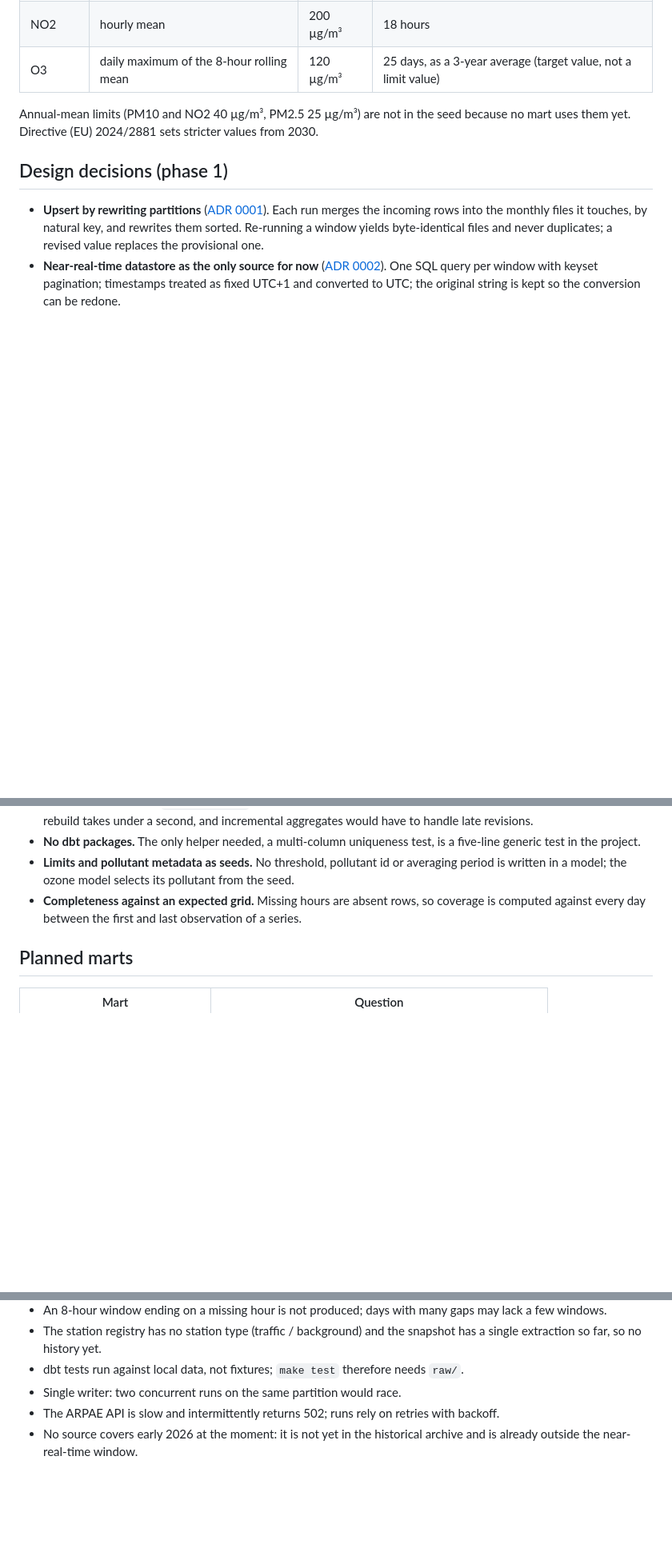
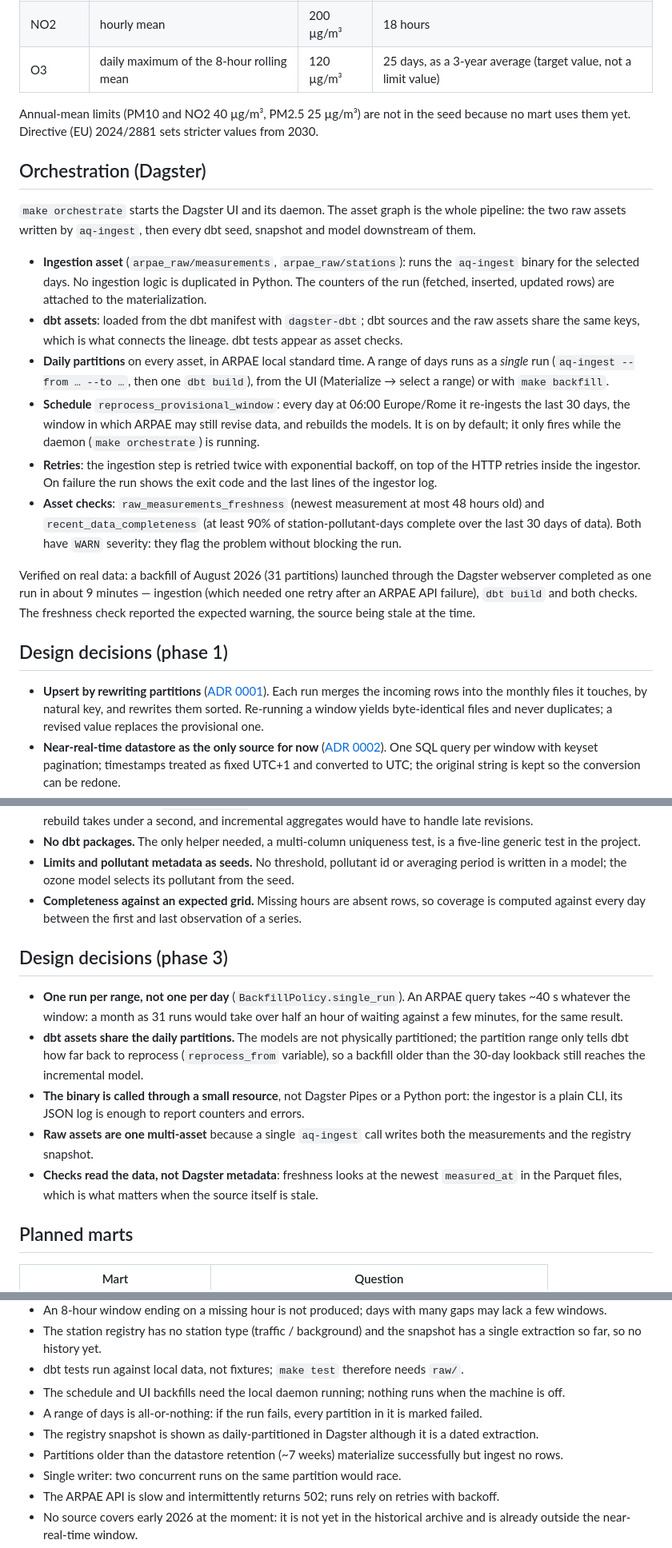
Before and after one commit to CieriS/aria-er, a Markdown page: README.md, 3 parts joined by grey strips. Shown at 80% size. Rendered like a GitHub page; blank space fills up the shorter version.

Commit message:
docs: document phase 3 orchestration, decisions and limits

```diff
--- a/README.md
+++ b/README.md
@@ -197,6 +199,35 @@ D.Lgs. 155/2010 in force:
 Annual-mean limits (PM10 and NO2 40 µg/m³, PM2.5 25 µg/m³) are not in the seed because no
 mart uses them yet. Directive (EU) 2024/2881 sets stricter values from 2030.
 
+## Orchestration (Dagster)
+
+`make orchestrate` starts the Dagster UI and its daemon. The asset graph is the whole
+pipeline: the two raw assets written by `aq-ingest`, then every dbt seed, snapshot and model
+downstream of them.
+
+- **Ingestion asset** (`arpae_raw/measurements`, `arpae_raw/stations`): runs the `aq-ingest`
+  binary for the selected days. No ingestion logic is duplicated in Python. The counters
+  of the run (fetched, inserted, updated rows) are attached to the materialization.
+- **dbt assets**: loaded from the dbt manifest with `dagster-dbt`; dbt sources and the raw
+  assets share the same keys, which is what connects the lineage. dbt tests appear as asset checks.
+- **Daily partitions** on every asset, in ARPAE local standard time. A range of days runs as
+  a *single* run (`aq-ingest --from … --to …`, then one `dbt build`), from the UI
+  (Materialize → select a range) or with `make backfill`.
+- **Schedule** `reprocess_provisional_window`: every day at 06:00 Europe/Rome it re-ingests
+  the last 30 days, the window in which ARPAE may still revise data, and rebuilds the models.
+  It is on by default; it only fires while the daemon (`make orchestrate`) is running.
+- **Retries**: the ingestion step is retried twice with exponential backoff, on top of the
+  HTTP retries inside the ingestor. On failure the run shows the exit code and the last lines
+  of the ingestor log.
+- **Asset checks**: `raw_measurements_freshness` (newest measurement at most 48 hours old) and
+  `recent_data_completeness` (at least 90% of station-pollutant-days complete over the last
+  30 days of data). Both have `WARN` severity: they flag the problem without blocking the run.
+
+Verified on real data: a backfill of August 2026 (31 partitions) launched through the
+Dagster webserver completed as one run in about 9 minutes — ingestion (which needed one
+retry after an ARPAE API failure), `dbt build` and both checks. The freshness check reported
+the expected warning, the source being stale at the time.
+
 ## Design decisions (phase 1)
 
 - **Upsert by rewriting partitions** ([ADR 0001](docs/adr/0001-parquet-upsert-by-partition-rewrite.md)).
@@ -232,6 +263,21 @@ mart uses them yet. Directive (EU) 2024/2881 sets stricter values from 2030.
 - **Completeness against an expected grid.** Missing hours are absent rows, so coverage
   is computed against every day between the first and last observation of a series.
 
+## Design decisions (phase 3)
+
+- **One run per range, not one per day** (`BackfillPolicy.single_run`). An ARPAE query takes
+  ~40 s whatever the window: a month as 31 runs would take over half an hour of waiting
+  against a few minutes, for the same result.
+- **dbt assets share the daily partitions.** The models are not physically partitioned;
+  the partition range only tells dbt how far back to reprocess (`reprocess_from` variable),
+  so a backfill older than the 30-day lookback still reaches the incremental model.
+- **The binary is called through a small resource**, not Dagster Pipes or a Python port:
+  the ingestor is a plain CLI, its JSON log is enough to report counters and errors.
+- **Raw assets are one multi-asset** because a single `aq-ingest` call writes both the
+  measurements and the registry snapshot.
+- **Checks read the data, not Dagster metadata**: freshness looks at the newest
+  `measured_at` in the Parquet files, which is what matters when the source itself is stale.
+
 ## Planned marts
 
 | Mart | Question |
@@ -290,6 +337,10 @@ Makefile              ingest / transform / test / lint
 - The station registry has no station type (traffic / background) and the snapshot has a single
   extraction so far, so no history yet.
 - dbt tests run against local data, not fixtures; `make test` therefore needs `raw/`.
+- The schedule and UI backfills need the local daemon running; nothing runs when the machine is off.
+- A range of days is all-or-nothing: if the run fails, every partition in it is marked failed.
+- The registry snapshot is shown as daily-partitioned in Dagster although it is a dated extraction.
+- Partitions older than the datastore retention (~7 weeks) materialize successfully but ingest no rows.
 - Single writer: two concurrent runs on the same partition would race.
 - The ARPAE API is slow and intermittently returns 502; runs rely on retries with backoff.
 - No source covers early 2026 at the moment: it is not yet in the historical archive and is already outside the near-real-time window.
```
Also changed, not shown: other parts of README.md (+9 -6 lines).
